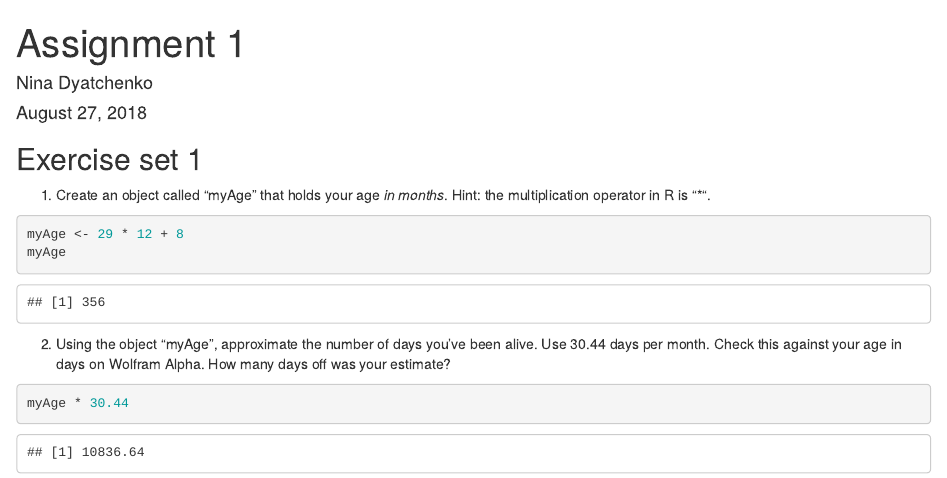
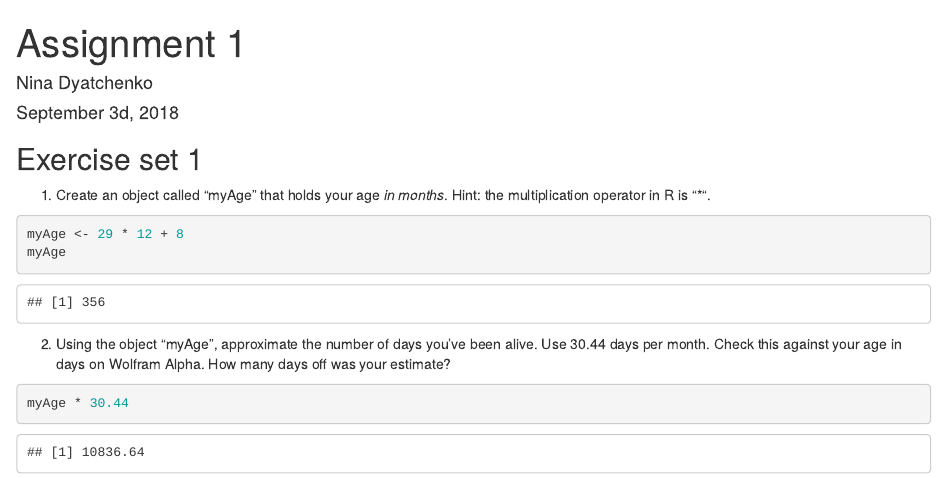
Before and after one commit to NinaDyatchenko/BST650_introR, an R Markdown document (Assignments/Assignment1_20180827.Rmd): the page in a window 1100 px wide, from its top. Rendered offline with R 4.5, knitr and Pandoc, with nearby package versions; drawn as R Markdown's standard HTML page in place of the format the file asks for.

Commit message:
Almost done 9/3/18 12:30PM Have questions

```diff
--- a/Assignments/Assignment1_20180827.Rmd
+++ b/Assignments/Assignment1_20180827.Rmd
@@ -1,7 +1,7 @@
 ---
 title: "Assignment 1"
 author: "Nina Dyatchenko"
-date: "August 27, 2018"
+date: "September 3d, 2018"
 output: word_document
 ---
 
```
Also changed, not shown: Assignments/Assignment1_20180827.Rmd (25 more changed lines), 1 other file.
